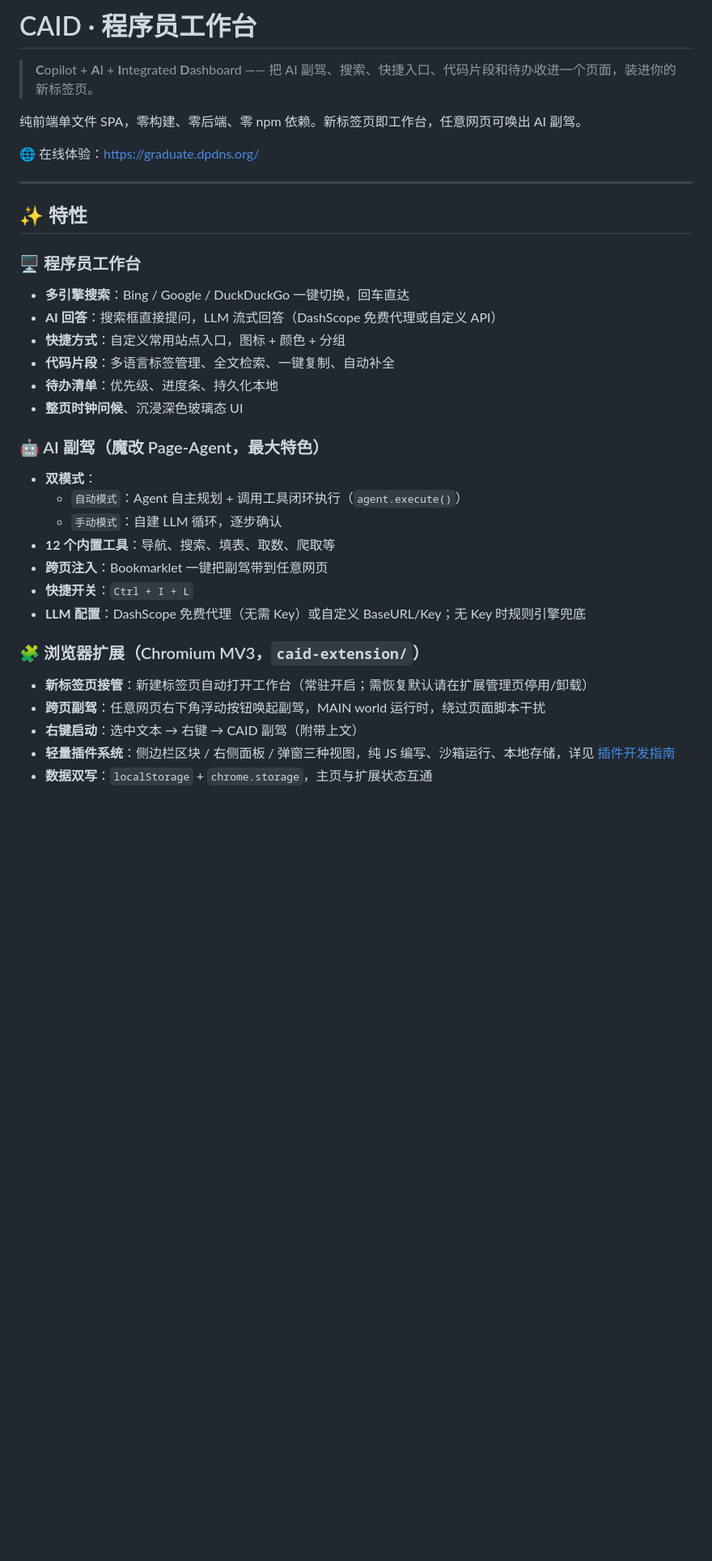
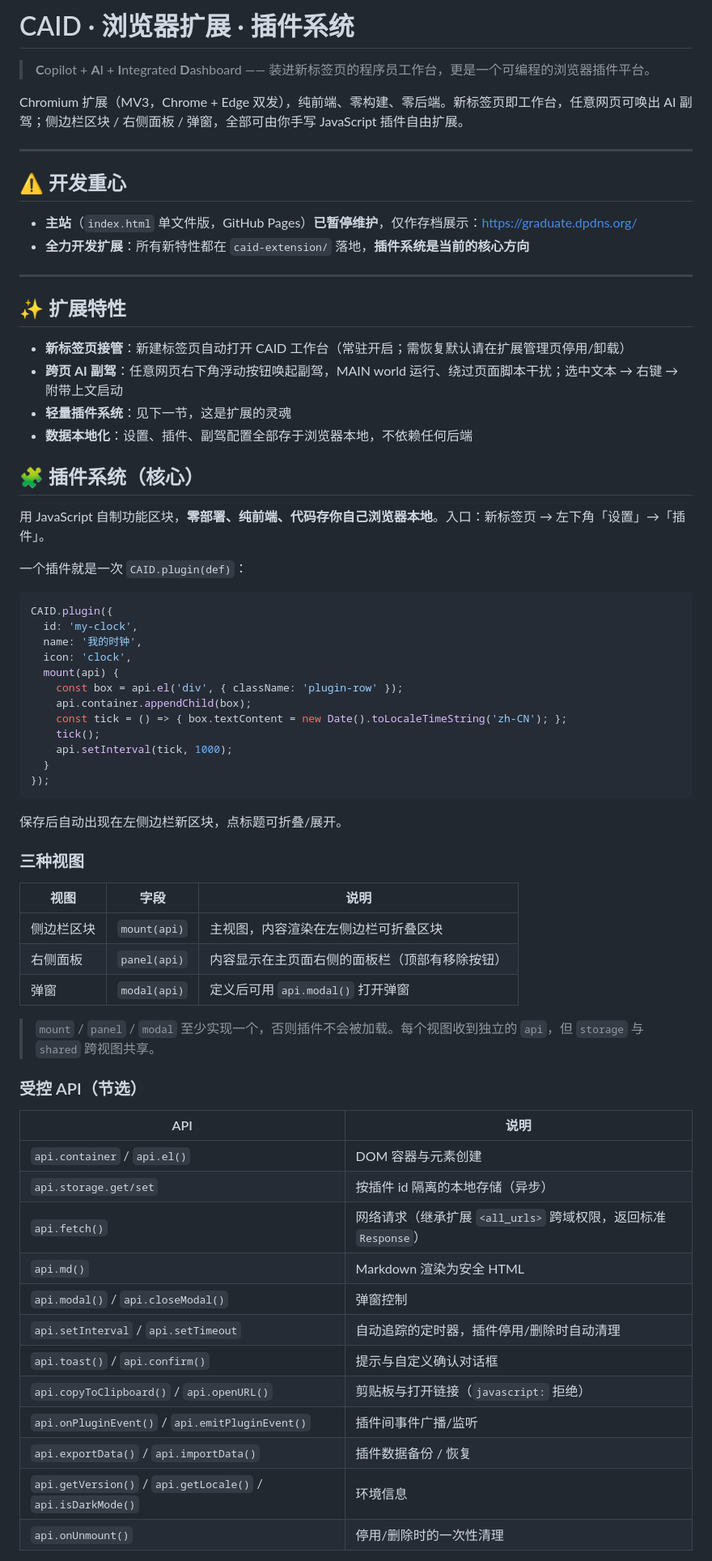
Before and after one commit to CqwqY/CAID, a Markdown page: README.md, the part around one of its changes. Shown at 81% size. Rendered like a GitHub page; blank space fills up the shorter version.

````diff
--- a/README.md
+++ b/README.md
@@ -1,35 +1,72 @@
-# CAID · 程序员工作台
+# CAID · 浏览器扩展 · 插件系统
 
-> **C**opilot + **A**I + **I**ntegrated **D**ashboard —— 把 AI 副驾、搜索、快捷入口、代码片段和待办收进一个页面，装进你的新标签页。
+> **C**opilot + **A**I + **I**ntegrated **D**ashboard —— 装进新标签页的程序员工作台，更是一个可编程的浏览器插件平台。
 
-纯前端单文件 SPA，零构建、零后端、零 npm 依赖。新标签页即工作台，任意网页可唤出 AI 副驾。
-
-🌐 在线体验：<https://graduate.dpdns.org/>
+Chromium 扩展（MV3，Chrome + Edge 双发），纯前端、零构建、零后端。新标签页即工作台，任意网页可唤出 AI 副驾；侧边栏区块 / 右侧面板 / 弹窗，全部可由你手写 JavaScript 插件自由扩展。
 
 ---
 
-## ✨ 特性
+## ⚠️ 开发重心
 
-### 🖥️ 程序员工作台
-- **多引擎搜索**：Bing / Google / DuckDuckGo 一键切换，回车直达
-- **AI 回答**：搜索框直接提问，LLM 流式回答（DashScope 免费代理或自定义 API）
-- **快捷方式**：自定义常用站点入口，图标 + 颜色 + 分组
-- **代码片段**：多语言标签管理、全文检索、一键复制、自动补全
-- **待办清单**：优先级、进度条、持久化本地
-- **整页时钟问候**、沉浸深色玻璃态 UI
+- **主站**（`index.html` 单文件版，GitHub Pages）**已暂停维护**，仅作存档展示：<https://graduate.dpdns.org/>
+- **全力开发扩展**：所有新特性都在 `caid-extension/` 落地，**插件系统是当前的核心方向**
 
-### 🤖 AI 副驾（魔改 Page-Agent，最大特色）
-- **双模式**：
-  - `自动模式`：Agent 自主规划 + 调用工具闭环执行（`agent.execute()`）
-  - `手动模式`：自建 LLM 循环，逐步确认
-- **12 个内置工具**：导航、搜索、填表、取数、爬取等
-- **跨页注入**：Bookmarklet 一键把副驾带到任意网页
-- **快捷开关**：`Ctrl + I + L`
-- **LLM 配置**：DashScope 免费代理（无需 Key）或自定义 BaseURL/Key；无 Key 时规则引擎兜底
+---
 
-### 🧩 浏览器扩展（Chromium MV3，`caid-extension/`）
-- **新标签页接管**：新建标签页自动打开工作台（常驻开启；需恢复默认请在扩展管理页停用/卸载）
-- **跨页副驾**：任意网页右下角浮动按钮唤起副驾，MAIN world 运行时，绕过页面脚本干扰
-- **右键启动**：选中文本 → 右键 → CAID 副驾（附带上文）
-- **轻量插件系统**：侧边栏区块 / 右侧面板 / 弹窗三种视图，纯 JS 编写、沙箱运行、本地存储，详见 [插件开发指南](caid-extension/PLUGINS.md)
-- **数据双写**：`localStorage` + `chrome.storage`，主页与扩展状态互通
+## ✨ 扩展特性
+
+- **新标签页接管**：新建标签页自动打开 CAID 工作台（常驻开启；需恢复默认请在扩展管理页停用/卸载）
+- **跨页 AI 副驾**：任意网页右下角浮动按钮唤起副驾，MAIN world 运行、绕过页面脚本干扰；选中文本 → 右键 → 附带上文启动
+- **轻量插件系统**：见下一节，这是扩展的灵魂
+- **数据本地化**：设置、插件、副驾配置全部存于浏览器本地，不依赖任何后端
+
+## 🧩 插件系统（核心）
+
+用 JavaScript 自制功能区块，**零部署、纯前端、代码存你自己浏览器本地**。入口：新标签页 → 左下角「设置」→「插件」。
+
+一个插件就是一次 `CAID.plugin(def)`：
+
+```js
+CAID.plugin({
+  id: 'my-clock',
+  name: '我的时钟',
+  icon: 'clock',
+  mount(api) {
+    const box = api.el('div', { className: 'plugin-row' });
+    api.container.appendChild(box);
+    const tick = () => { box.textContent = new Date().toLocaleTimeString('zh-CN'); };
+    tick();
+    api.setInterval(tick, 1000);
+  }
+});
+```
+
+保存后自动出现在左侧边栏新区块，点标题可折叠/展开。
+
+### 三种视图
+
+| 视图 | 字段 | 说明 |
+|---|---|---|
+| 侧边栏区块 | `mount(api)` | 主视图，内容渲染在左侧边栏可折叠区块 |
+| 右侧面板 | `panel(api)` | 内容显示在主页面右侧的面板栏（顶部有移除按钮） |
+| 弹窗 | `modal(api)` | 定义后可用 `api.modal()` 打开弹窗 |
+
+> `mount` / `panel` / `modal` 至少实现一个，否则插件不会被加载。每个视图收到独立的 `api`，但 `storage` 与 `shared` 跨视图共享。
+
+### 受控 API（节选）
+
+| API | 说明 |
+|---|---|
+| `api.container` / `api.el()` | DOM 容器与元素创建 |
+| `api.storage.get/set` | 按插件 id 隔离的本地存储（异步） |
+| `api.fetch()` | 网络请求（继承扩展 `<all_urls>` 跨域权限，返回标准 `Response`） |
+| `api.md()` | Markdown 渲染为安全 HTML |
+| `api.modal()` / `api.closeModal()` | 弹窗控制 |
+| `api.setInterval` / `api.setTimeout` | 自动追踪的定时器，插件停用/删除时自动清理 |
+| `api.toast()` / `api.confirm()` | 提示与自定义确认对话框 |
+| `api.copyToClipboard()` / `api.openURL()` | 剪贴板与打开链接（`javascript:` 拒绝） |
+| `api.onPluginEvent()` / `api.emitPluginEvent()` | 插件间事件广播/监听 |
+| `api.exportData()` / `api.importData()` | 插件数据备份 / 恢复 |
+| `api.getVersion()` / `api.getLocale()` / `api.isDarkMode()` | 环境信息 |
+| `api.onUnmount()` | 停用/删除时的一次性清理 |
+
````
Also changed, not shown: other parts of README.md (+37 -47 lines).
